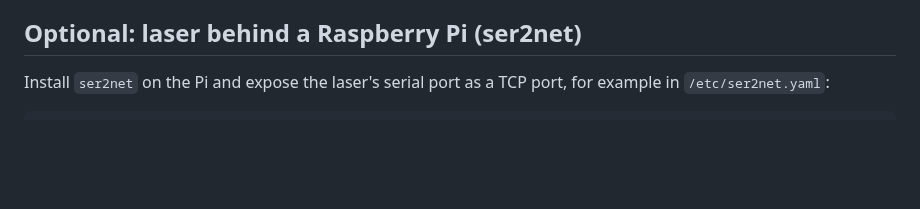
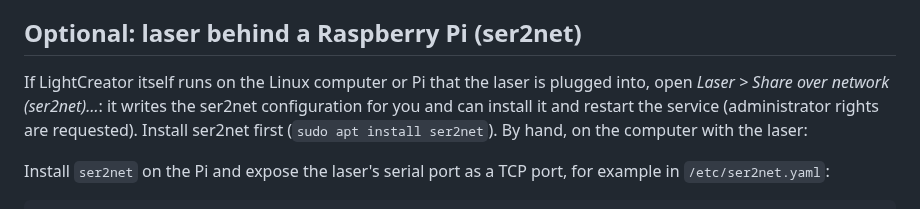
Before and after one commit to michalsarna/LightCreator, a Markdown page: INSTALL.md, the part around the change. GitHub-like rendering; blank space fills up the shorter version.

```diff
--- a/INSTALL.md
+++ b/INSTALL.md
@@ -144,6 +144,11 @@ The menu bar is inside the window on both X11 and Wayland.
 
 ## Optional: laser behind a Raspberry Pi (ser2net)
 
+If LightCreator itself runs on the Linux computer or Pi that the laser is plugged into, open
+*Laser > Share over network (ser2net)…*: it writes the ser2net configuration for you and can install it and
+restart the service (administrator rights are requested). Install ser2net first (`sudo apt install ser2net`).
+By hand, on the computer with the laser:
+
 Install `ser2net` on the Pi and expose the laser's serial port as a TCP port, for example in
 `/etc/ser2net.yaml`:
 
```
Also changed, not shown: FEATURES.md (+6 -0 lines), README.md (+2 -2 lines), docs/screenshots/18-ser2net.png (added), 9 other files.
